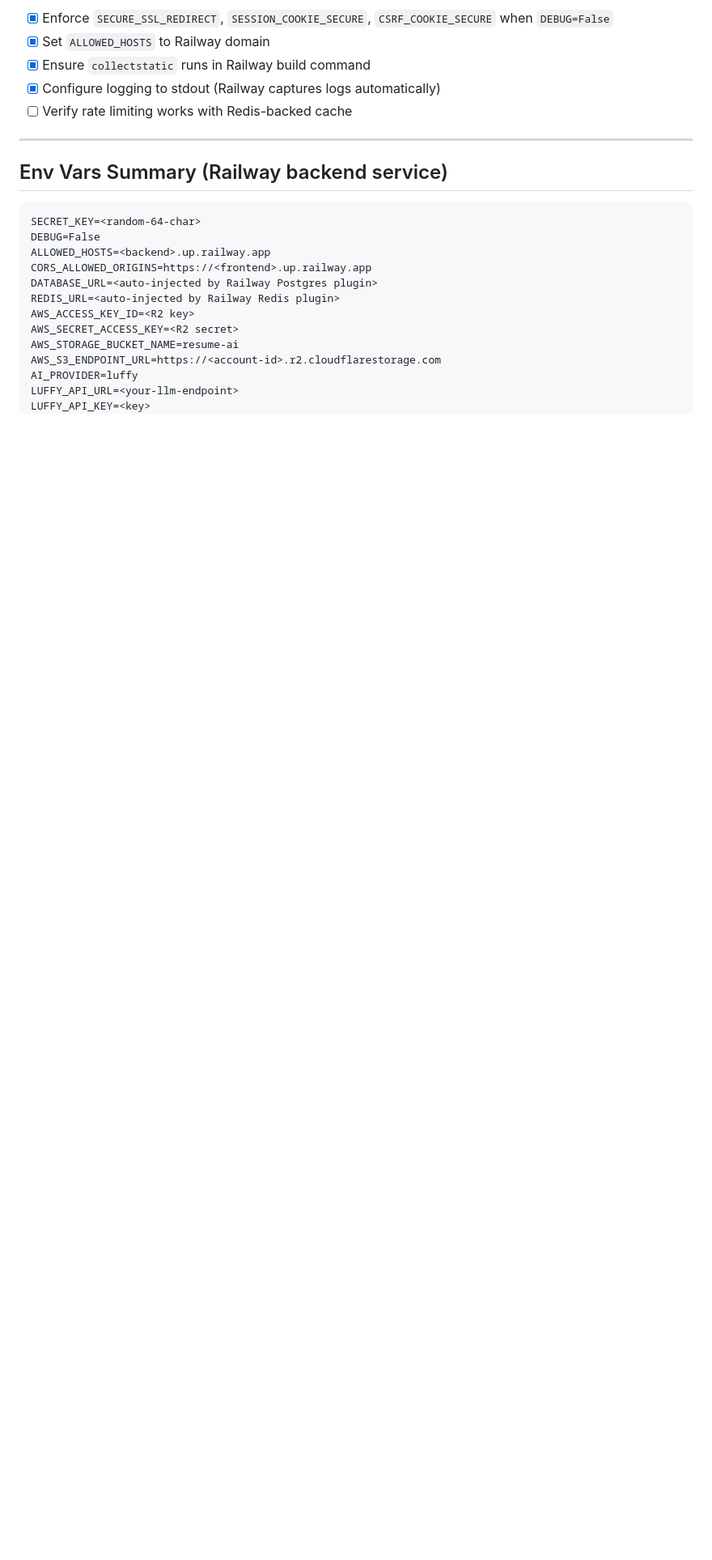
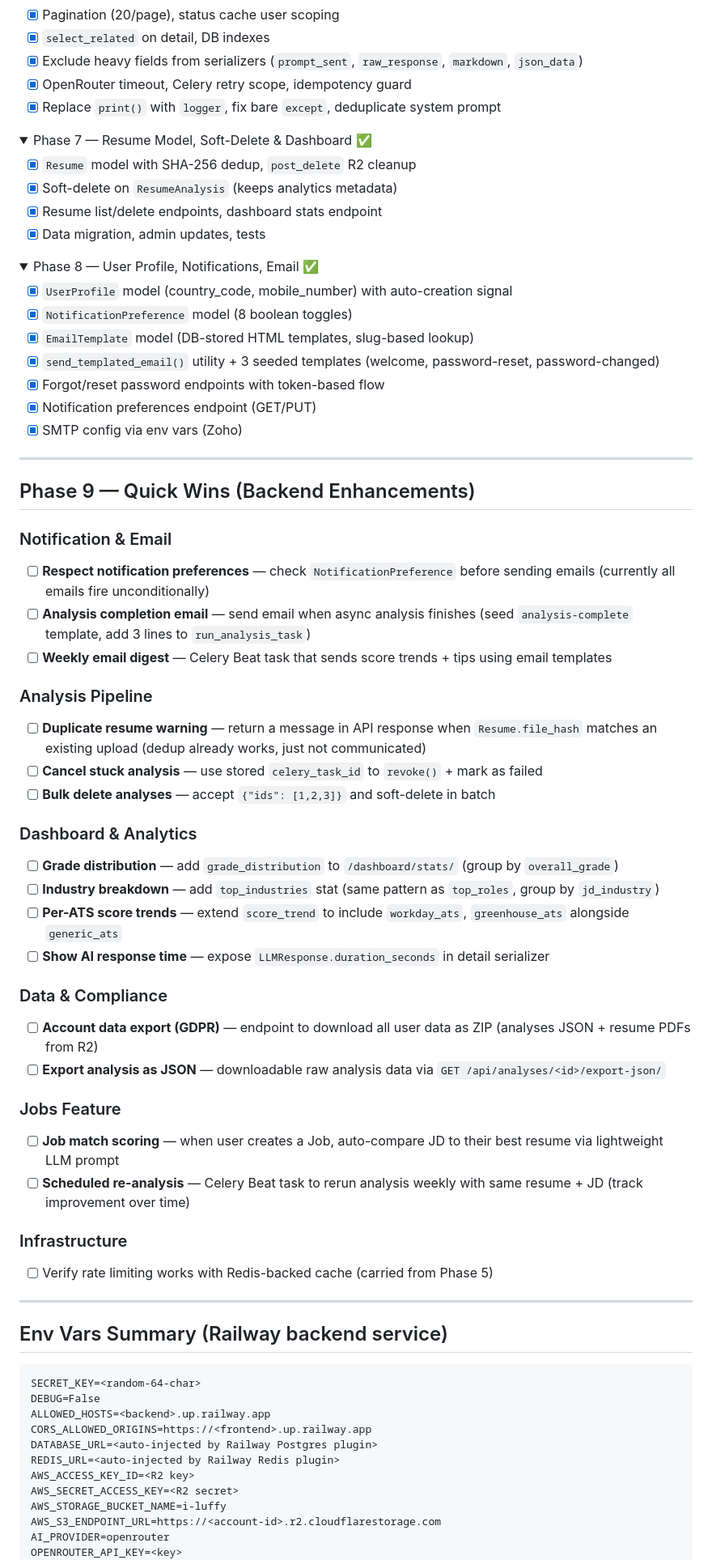
Before and after one commit to dattamks/resume_ai_with_luffy, a Markdown page: backend_todo.md, the part around one of its changes. Shown at 81% size. Rendered like a GitHub page; folded sections open; blank space fills up the shorter version.

```diff
--- a/backend_todo.md
+++ b/backend_todo.md
@@ -78,9 +49,68 @@
 
-- [x] Enforce `SECURE_SSL_REDIRECT`, `SESSION_COOKIE_SECURE`, `CSRF_COOKIE_SECURE` when `DEBUG=False`
-- [x] Set `ALLOWED_HOSTS` to Railway domain
-- [x] Ensure `collectstatic` runs in Railway build command
-- [x] Configure logging to stdout (Railway captures logs automatically)
-- [ ] Verify rate limiting works with Redis-backed cache
+- [x] Pagination (20/page), status cache user scoping
+- [x] `select_related` on detail, DB indexes
+- [x] Exclude heavy fields from serializers (`prompt_sent`, `raw_response`, `markdown`, `json_data`)
+- [x] OpenRouter timeout, Celery retry scope, idempotency guard
+- [x] Replace `print()` with `logger`, fix bare `except`, deduplicate system prompt
+</details>
+
+<details>
+<summary>Phase 7 — Resume Model, Soft-Delete & Dashboard ✅</summary>
+
+- [x] `Resume` model with SHA-256 dedup, `post_delete` R2 cleanup
+- [x] Soft-delete on `ResumeAnalysis` (keeps analytics metadata)
+- [x] Resume list/delete endpoints, dashboard stats endpoint
+- [x] Data migration, admin updates, tests
+</details>
+
+<details>
+<summary>Phase 8 — User Profile, Notifications, Email ✅</summary>
+
+- [x] `UserProfile` model (country_code, mobile_number) with auto-creation signal
+- [x] `NotificationPreference` model (8 boolean toggles)
+- [x] `EmailTemplate` model (DB-stored HTML templates, slug-based lookup)
+- [x] `send_templated_email()` utility + 3 seeded templates (welcome, password-reset, password-changed)
+- [x] Forgot/reset password endpoints with token-based flow
+- [x] Notification preferences endpoint (GET/PUT)
+- [x] SMTP config via env vars (Zoho)
+</details>
+
+---
+
+## Phase 9 — Quick Wins (Backend Enhancements)
+
+### Notification & Email
+
+- [ ] **Respect notification preferences** — check `NotificationPreference` before sending emails (currently all emails fire unconditionally)
+- [ ] **Analysis completion email** — send email when async analysis finishes (seed `analysis-complete` template, add 3 lines to `run_analysis_task`)
+- [ ] **Weekly email digest** — Celery Beat task that sends score trends + tips using email templates
+
+### Analysis Pipeline
+
+- [ ] **Duplicate resume warning** — return a message in API response when `Resume.file_hash` matches an existing upload (dedup already works, just not communicated)
+- [ ] **Cancel stuck analysis** — use stored `celery_task_id` to `revoke()` + mark as failed
+- [ ] **Bulk delete analyses** — accept `{"ids": [1,2,3]}` and soft-delete in batch
+
+### Dashboard & Analytics
+
+- [ ] **Grade distribution** — add `grade_distribution` to `/dashboard/stats/` (group by `overall_grade`)
+- [ ] **Industry breakdown** — add `top_industries` stat (same pattern as `top_roles`, group by `jd_industry`)
+- [ ] **Per-ATS score trends** — extend `score_trend` to include `workday_ats`, `greenhouse_ats` alongside `generic_ats`
+- [ ] **Show AI response time** — expose `LLMResponse.duration_seconds` in detail serializer
+
+### Data & Compliance
+
+- [ ] **Account data export (GDPR)** — endpoint to download all user data as ZIP (analyses JSON + resume PDFs from R2)
+- [ ] **Export analysis as JSON** — downloadable raw analysis data via `GET /api/analyses/<id>/export-json/`
+
+### Jobs Feature
+
+- [ ] **Job match scoring** — when user creates a Job, auto-compare JD to their best resume via lightweight LLM prompt
+- [ ] **Scheduled re-analysis** — Celery Beat task to rerun analysis weekly with same resume + JD (track improvement over time)
+
+### Infrastructure
+
+- [ ] Verify rate limiting works with Redis-backed cache (carried from Phase 5)
 
 ---
 
@@ -95,9 +125,8 @@ DATABASE_URL=<auto-injected by Railway Postgres plugin>
 REDIS_URL=<auto-injected by Railway Redis plugin>
 AWS_ACCESS_KEY_ID=<R2 key>
 AWS_SECRET_ACCESS_KEY=<R2 secret>
-AWS_STORAGE_BUCKET_NAME=resume-ai
+AWS_STORAGE_BUCKET_NAME=i-luffy
 AWS_S3_ENDPOINT_URL=https://<account-id>.r2.cloudflarestorage.com
-AI_PROVIDER=luffy
-LUFFY_API_URL=<your-llm-endpoint>
-LUFFY_API_KEY=<key>
+AI_PROVIDER=openrouter
+OPENROUTER_API_KEY=<key>
 FIRECRAWL_API_KEY=<key>
```
Also changed, not shown: other parts of backend_todo.md (+41 -144 lines).
